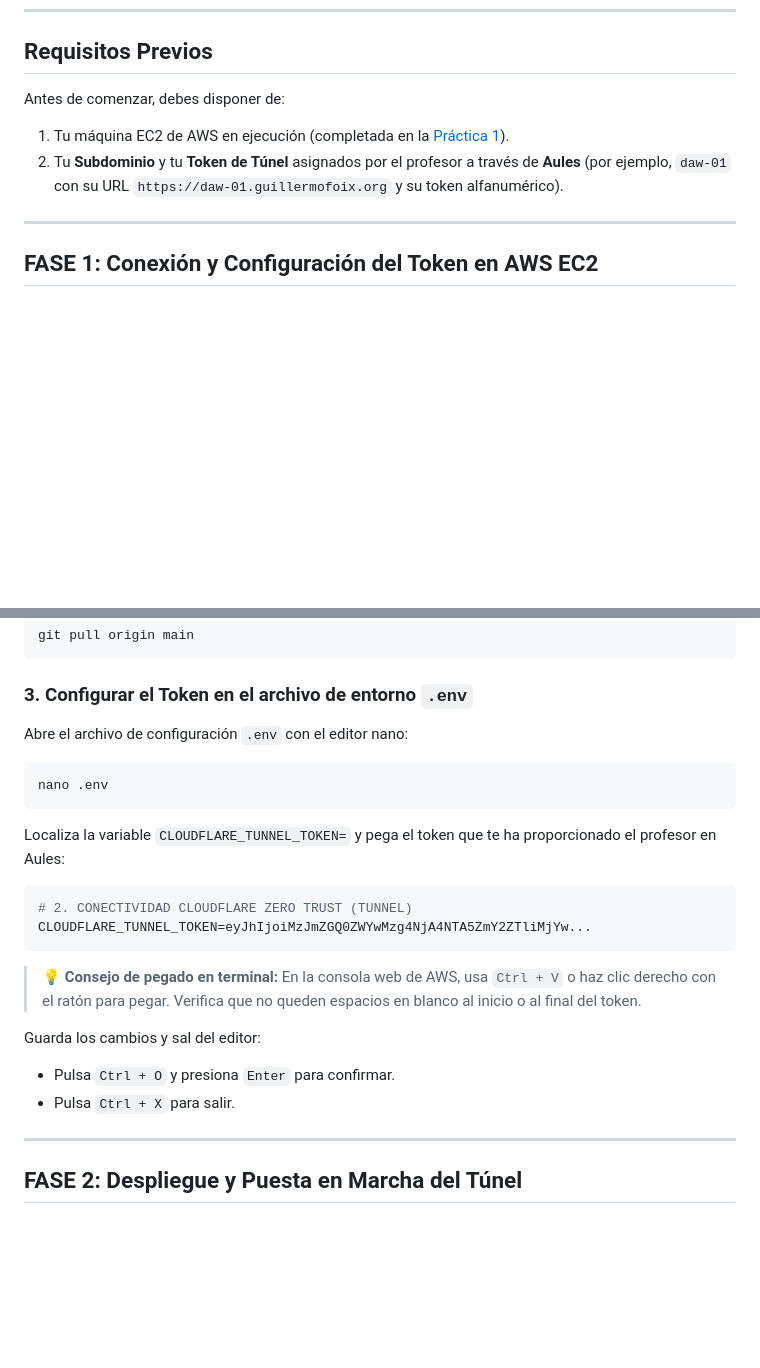
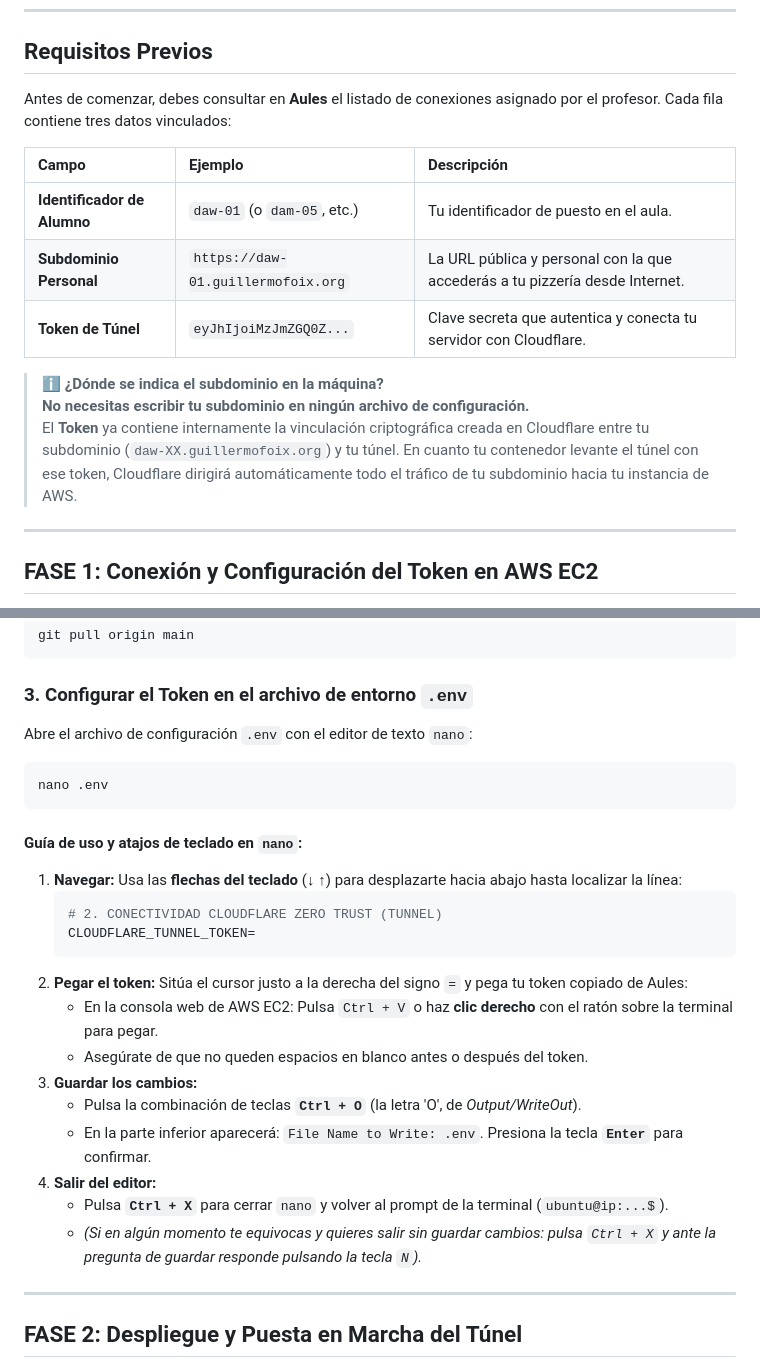
Before and after one commit to Fran-Requena/pizzeria-base, a Markdown page: P02_Conectividad_Cloudflare_Tunnels.md, 2 parts joined by grey strips. Rendered like a GitHub page; blank space fills up the shorter version.

Commit message:
docs(P02): add nano keyboard shortcuts guide and clarify token-to-subdomain mapping

````diff
--- a/P02_Conectividad_Cloudflare_Tunnels.md
+++ b/P02_Conectividad_Cloudflare_Tunnels.md
@@ -37,9 +37,17 @@ graph LR
 
 ## Requisitos Previos
 
-Antes de comenzar, debes disponer de:
-1. Tu máquina EC2 de AWS en ejecución (completada en la [Práctica 1](P01_Despliegue_AWS.md)).
-2. Tu **Subdominio** y tu **Token de Túnel** asignados por el profesor a través de **Aules** (por ejemplo, `daw-01` con su URL `https://daw-01.guillermofoix.org` y su token alfanumérico).
+Antes de comenzar, debes consultar en **Aules** el listado de conexiones asignado por el profesor. Cada fila contiene tres datos vinculados:
+
+| Campo | Ejemplo | Descripción |
+| :--- | :--- | :--- |
+| **Identificador de Alumno** | `daw-01` (o `dam-05`, etc.) | Tu identificador de puesto en el aula. |
+| **Subdominio Personal** | `https://daw-01.guillermofoix.org` | La URL pública y personal con la que accederás a tu pizzería desde Internet. |
+| **Token de Túnel** | `eyJhIjoiMzJmZGQ0Z...` | Clave secreta que autentica y conecta tu servidor con Cloudflare. |
+
+> ℹ️ **¿Dónde se indica el subdominio en la máquina?**
+> **No necesitas escribir tu subdominio en ningún archivo de configuración.**
+> El **Token** ya contiene internamente la vinculación criptográfica creada en Cloudflare entre tu subdominio (`daw-XX.guillermofoix.org`) y tu túnel. En cuanto tu contenedor levante el túnel con ese token, Cloudflare dirigirá automáticamente todo el tráfico de tu subdominio hacia tu instancia de AWS.
 
 ---
 
@@ -59,22 +67,26 @@ git pull origin main
 ```
 
 ### 3. Configurar el Token en el archivo de entorno `.env`
-Abre el archivo de configuración `.env` con el editor nano:
+Abre el archivo de configuración `.env` con el editor de texto `nano`:
 ```bash
 nano .env
 ```
 
-Localiza la variable `CLOUDFLARE_TUNNEL_TOKEN=` y pega el token que te ha proporcionado el profesor en Aules:
-```env
-# 2. CONECTIVIDAD CLOUDFLARE ZERO TRUST (TUNNEL)
-CLOUDFLARE_TUNNEL_TOKEN=eyJhIjoiMzJmZGQ0ZWYwMzg4NjA4NTA5ZmY2ZTliMjYw...
-```
-
-> 💡 **Consejo de pegado en terminal:** En la consola web de AWS, usa `Ctrl + V` o haz clic derecho con el ratón para pegar. Verifica que no queden espacios en blanco al inicio o al final del token.
-
-Guarda los cambios y sal del editor:
-* Pulsa `Ctrl + O` y presiona `Enter` para confirmar.
-* Pulsa `Ctrl + X` para salir.
+#### Guía de uso y atajos de teclado en `nano`:
+1. **Navegar:** Usa las **flechas del teclado** (↓ ↑) para desplazarte hacia abajo hasta localizar la línea:
+   ```env
+   # 2. CONECTIVIDAD CLOUDFLARE ZERO TRUST (TUNNEL)
+   CLOUDFLARE_TUNNEL_TOKEN=
+   ```
+2. **Pegar el token:** Sitúa el cursor justo a la derecha del signo `=` y pega tu token copiado de Aules:
+   - En la consola web de AWS EC2: Pulsa `Ctrl + V` o haz **clic derecho** con el ratón sobre la terminal para pegar.
+   - Asegúrate de que no queden espacios en blanco antes o después del token.
+3. **Guardar los cambios:**
+   - Pulsa la combinación de teclas **`Ctrl + O`** (la letra 'O', de *Output/WriteOut*).
+   - En la parte inferior aparecerá: `File Name to Write: .env`. Presiona la tecla **`Enter`** para confirmar.
+4. **Salir del editor:**
+   - Pulsa **`Ctrl + X`** para cerrar `nano` y volver al prompt de la terminal (`ubuntu@ip:...$`).
+   - *(Si en algún momento te equivocas y quieres salir sin guardar cambios: pulsa `Ctrl + X` y ante la pregunta de guardar responde pulsando la tecla `N`).*
 
 ---
 
````
